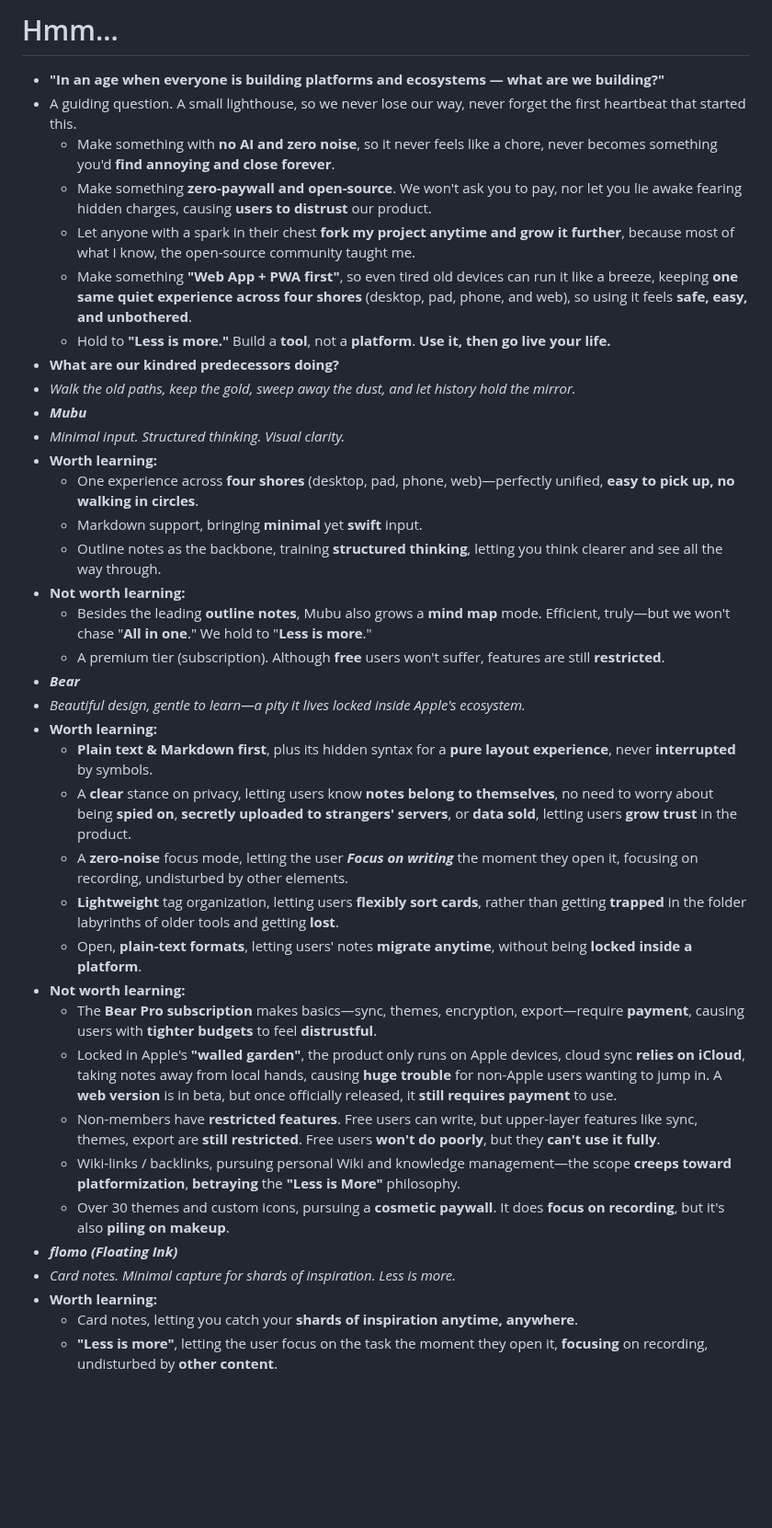
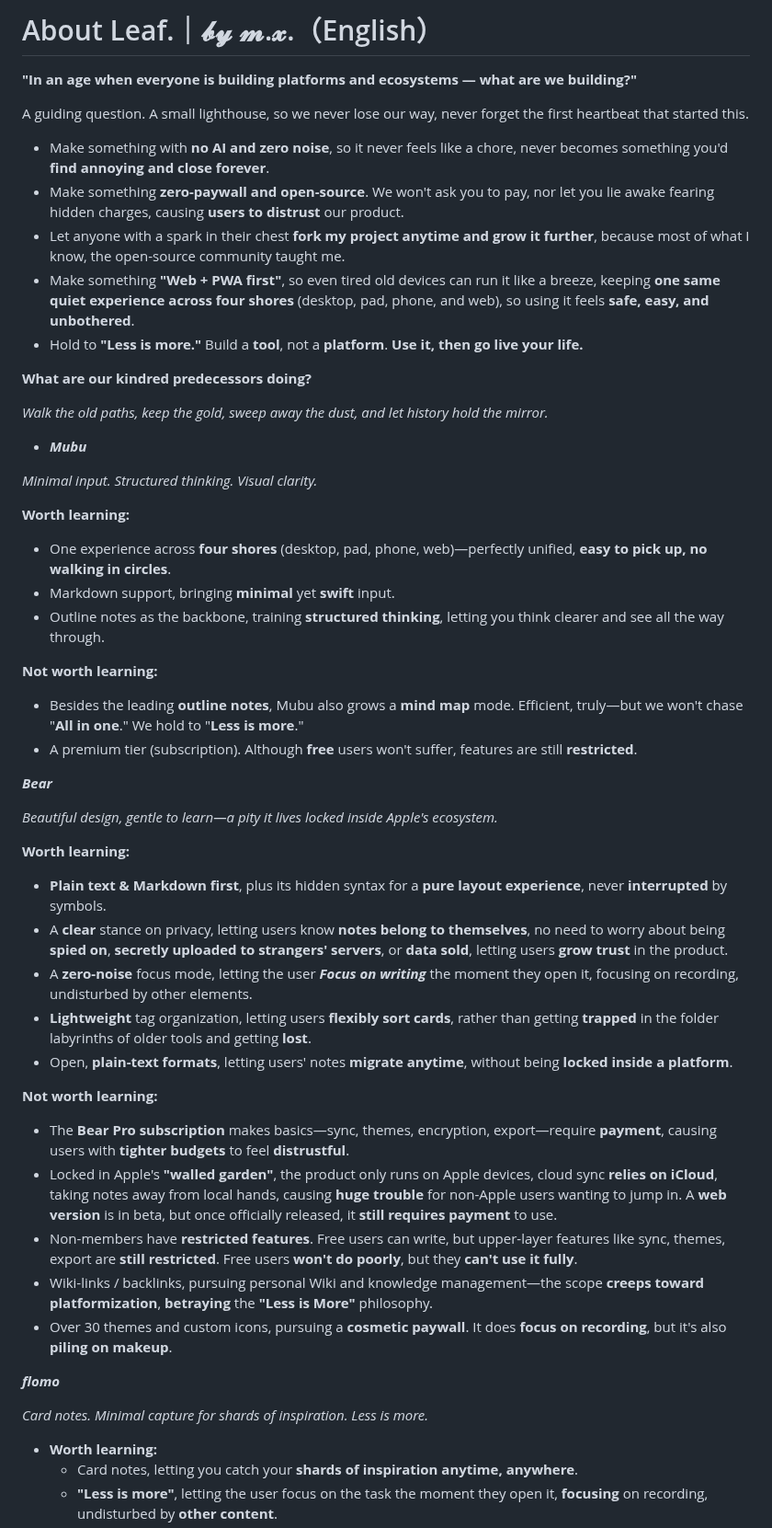
Before and after one commit to WGfuying/Leaf., a Markdown page: About Leaf.｜𝓫𝔂 𝓶.𝔁.（English）.md, the part around one of its changes. Shown at 92% size. GitHub-like rendering; blank space fills up the shorter version.

Commit message:
docs(about): 更新英文版 About Leaf. 全文

```diff
--- a/About Leaf.｜𝓫𝔂 𝓶.𝔁.（English）.md
+++ b/About Leaf.｜𝓫𝔂 𝓶.𝔁.（English）.md
@@ -1,38 +1,51 @@
-# Hmm...
-- **"In an age when everyone is building platforms and ecosystems — what are we building?"**
-- A guiding question. A small lighthouse, so we never lose our way, never forget the first heartbeat that started this.
-  - Make something with **no AI and zero noise**, so it never feels like a chore, never becomes something you'd **find annoying and close forever**.
-  - Make something **zero-paywall and open-source**. We won't ask you to pay, nor let you lie awake fearing hidden charges, causing **users to distrust** our product.
-  - Let anyone with a spark in their chest **fork my project anytime and grow it further**, because most of what I know, the open-source community taught me.
-  - Make something **"Web App + PWA first"**, so even tired old devices can run it like a breeze, keeping **one same quiet experience across four shores** (desktop, pad, phone, and web), so using it feels **safe, easy, and unbothered**.
-  - Hold to **"Less is more."** Build a **tool**, not a **platform**. **Use it, then go live your life.**
-- **What are our kindred predecessors doing?**
-- *Walk the old paths, keep the gold, sweep away the dust, and let history hold the mirror.*
+# About Leaf.｜𝓫𝔂 𝓶.𝔁.（English）
+
+**"In an age when everyone is building platforms and ecosystems — what are we building?"**
+
+A guiding question. A small lighthouse, so we never lose our way, never forget the first heartbeat that started this.
+- Make something with **no AI and zero noise**, so it never feels like a chore, never becomes something you'd **find annoying and close forever**.
+- Make something **zero-paywall and open-source**. We won't ask you to pay, nor let you lie awake fearing hidden charges, causing **users to distrust** our product.
+- Let anyone with a spark in their chest **fork my project anytime and grow it further**, because most of what I know, the open-source community taught me.
+- Make something **"Web + PWA first"**, so even tired old devices can run it like a breeze, keeping **one same quiet experience across four shores** (desktop, pad, phone, and web), so using it feels **safe, easy, and unbothered**.
+- Hold to **"Less is more."** Build a **tool**, not a **platform**. **Use it, then go live your life.**
+
+**What are our kindred predecessors doing?**
+
+*Walk the old paths, keep the gold, sweep away the dust, and let history hold the mirror.*
 - ***Mubu***
-- *Minimal input. Structured thinking. Visual clarity.*
-- **Worth learning:**
-  - One experience across **four shores** (desktop, pad, phone, web)—perfectly unified, **easy to pick up, no walking in circles**.
-  - Markdown support, bringing **minimal** yet **swift** input.
-  - Outline notes as the backbone, training **structured thinking**, letting you think clearer and see all the way through.
-- **Not worth learning:**
-  - Besides the leading **outline notes**, Mubu also grows a **mind map** mode. Efficient, truly—but we won't chase "**All in one**." We hold to "**Less is more**."
-  - A premium tier (subscription). Although **free** users won't suffer, features are still **restricted**.
-- ***Bear***
-- *Beautiful design, gentle to learn—a pity it lives locked inside Apple's ecosystem.*
-- **Worth learning:**
-  - **Plain text & Markdown first**, plus its hidden syntax for a **pure layout experience**, never **interrupted** by symbols.
-  - A **clear** stance on privacy, letting users know **notes belong to themselves**, no need to worry about being **spied on**, **secretly uploaded to strangers' servers**, or **data sold**, letting users **grow trust** in the product.
-  - A **zero-noise** focus mode, letting the user ***Focus on writing*** the moment they open it, focusing on recording, undisturbed by other elements.
-  - **Lightweight** tag organization, letting users **flexibly sort cards**, rather than getting **trapped** in the folder labyrinths of older tools and getting **lost**.
-  - Open, **plain-text formats**, letting users' notes **migrate anytime**, without being **locked inside a platform**.
-- **Not worth learning:**
-  - The **Bear Pro subscription** makes basics—sync, themes, encryption, export—require **payment**, causing users with **tighter budgets** to feel **distrustful**.
-  - Locked in Apple's **"walled garden"**, the product only runs on Apple devices, cloud sync **relies on iCloud**, taking notes away from local hands, causing **huge trouble** for non-Apple users wanting to jump in. A **web version** is in beta, but once officially released, it **still requires payment** to use.
-  - Non-members have **restricted features**. Free users can write, but upper-layer features like sync, themes, export are **still restricted**. Free users **won't do poorly**, but they **can't use it fully**.
-  - Wiki-links / backlinks, pursuing personal Wiki and knowledge management—the scope **creeps toward platformization**, **betraying** the **"Less is More"** philosophy.
-  - Over 30 themes and custom icons, pursuing a **cosmetic paywall**. It does **focus on recording**, but it's also **piling on makeup**.
-- ***flomo (Floating Ink)***
-- *Card notes. Minimal capture for shards of inspiration. Less is more.*
+
+*Minimal input. Structured thinking. Visual clarity.*
+
+**Worth learning:**
+- One experience across **four shores** (desktop, pad, phone, web)—perfectly unified, **easy to pick up, no walking in circles**.
+- Markdown support, bringing **minimal** yet **swift** input.
+- Outline notes as the backbone, training **structured thinking**, letting you think clearer and see all the way through.
+
+**Not worth learning:**
+- Besides the leading **outline notes**, Mubu also grows a **mind map** mode. Efficient, truly—but we won't chase "**All in one**." We hold to "**Less is more**."
+- A premium tier (subscription). Although **free** users won't suffer, features are still **restricted**.
+
+***Bear***
+
+*Beautiful design, gentle to learn—a pity it lives locked inside Apple's ecosystem.*
+
+**Worth learning:**
+- **Plain text & Markdown first**, plus its hidden syntax for a **pure layout experience**, never **interrupted** by symbols.
+- A **clear** stance on privacy, letting users know **notes belong to themselves**, no need to worry about being **spied on**, **secretly uploaded to strangers' servers**, or **data sold**, letting users **grow trust** in the product.
+- A **zero-noise** focus mode, letting the user ***Focus on writing*** the moment they open it, focusing on recording, undisturbed by other elements.
+- **Lightweight** tag organization, letting users **flexibly sort cards**, rather than getting **trapped** in the folder labyrinths of older tools and getting **lost**.
+- Open, **plain-text formats**, letting users' notes **migrate anytime**, without being **locked inside a platform**.
+
+**Not worth learning:**
+- The **Bear Pro subscription** makes basics—sync, themes, encryption, export—require **payment**, causing users with **tighter budgets** to feel **distrustful**.
+- Locked in Apple's **"walled garden"**, the product only runs on Apple devices, cloud sync **relies on iCloud**, taking notes away from local hands, causing **huge trouble** for non-Apple users wanting to jump in. A **web version** is in beta, but once officially released, it **still requires payment** to use.
+- Non-members have **restricted features**. Free users can write, but upper-layer features like sync, themes, export are **still restricted**. Free users **won't do poorly**, but they **can't use it fully**.
+- Wiki-links / backlinks, pursuing personal Wiki and knowledge management—the scope **creeps toward platformization**, **betraying** the **"Less is More"** philosophy.
+- Over 30 themes and custom icons, pursuing a **cosmetic paywall**. It does **focus on recording**, but it's also **piling on makeup**.
+
+***flomo***
+
+*Card notes. Minimal capture for shards of inspiration. Less is more.*
 - **Worth learning:**
   - Card notes, letting you catch your **shards of inspiration anytime, anywhere**.
   - **"Less is more"**, letting the user focus on the task the moment they open it, **focusing** on recording, undisturbed by **other content**.
```
Also changed, not shown: other parts of About Leaf.｜𝓫𝔂 𝓶.𝔁.（English）.md (+34 -19 lines).
